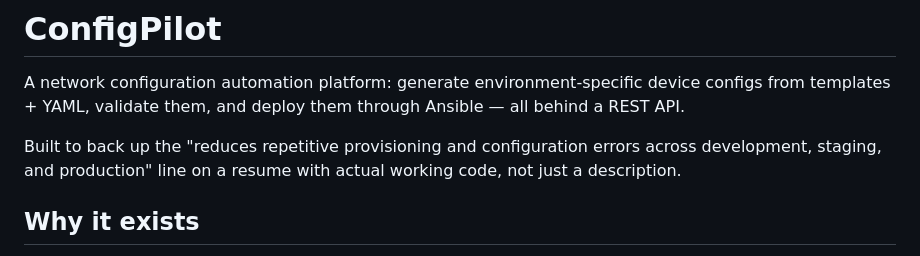
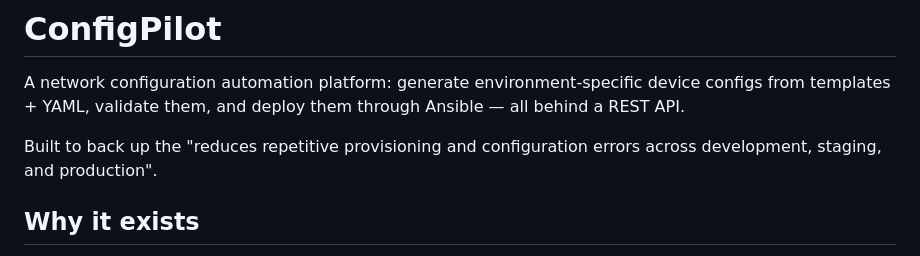
Before and after one commit to atikachandel/ConfigPilot, a Markdown page: README.md, the part around the change. Rendered like a GitHub page.

Commit message:
Edit README to improve clarity
Removed redundant phrase from the README.

```diff
--- a/README.md
+++ b/README.md
@@ -5,8 +5,7 @@ device configs from templates + YAML, validate them, and deploy them through
 Ansible — all behind a REST API.
 
 Built to back up the "reduces repetitive provisioning and configuration
-errors across development, staging, and production" line on a resume with
-actual working code, not just a description.
+errors across development, staging, and production".
 
 ## Why it exists
 
```
